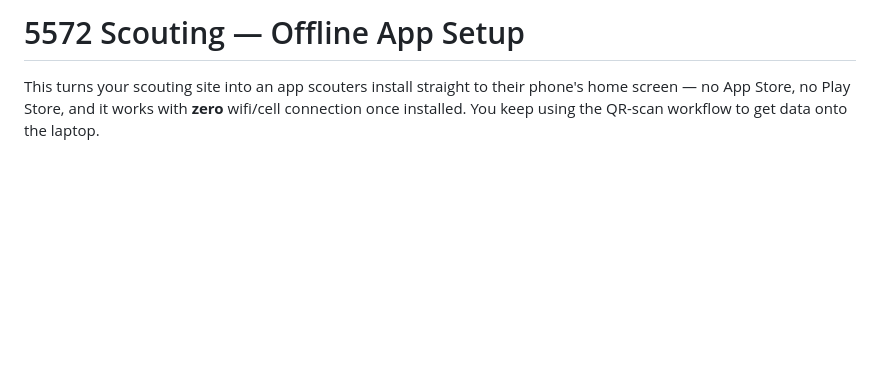
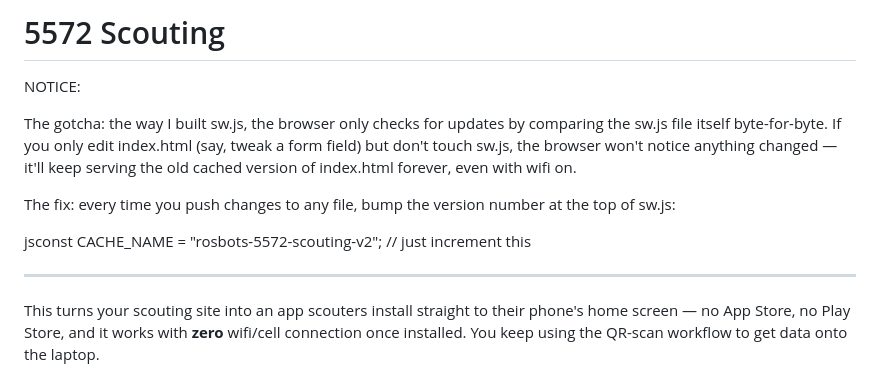
Before and after one commit to Frc5572/Scouting-Website, a Markdown page: README.md, the part around the change. Drawn GitHub-style; blank space fills up the shorter version.

Commit message:
Update README with service worker update instructions
Added notice about service worker update behavior and versioning.

```diff
--- a/README.md
+++ b/README.md
@@ -1,5 +1,14 @@
-# 5572 Scouting — Offline App Setup
+# 5572 Scouting
 
+NOTICE:
+
+The gotcha: the way I built sw.js, the browser only checks for updates by comparing the sw.js file itself byte-for-byte. If you only edit index.html (say, tweak a form field) but don't touch sw.js, the browser won't notice anything changed — it'll keep serving the old cached version of index.html forever, even with wifi on.
+
+The fix: every time you push changes to any file, bump the version number at the top of sw.js:
+
+jsconst CACHE_NAME = "rosbots-5572-scouting-v2";  // just increment this
+
+--------------------------------------------------------------------------------------------------------------------------------------------
 This turns your scouting site into an app scouters install straight to their
 phone's home screen — no App Store, no Play Store, and it works with **zero**
 wifi/cell connection once installed. You keep using the QR-scan workflow to
```
